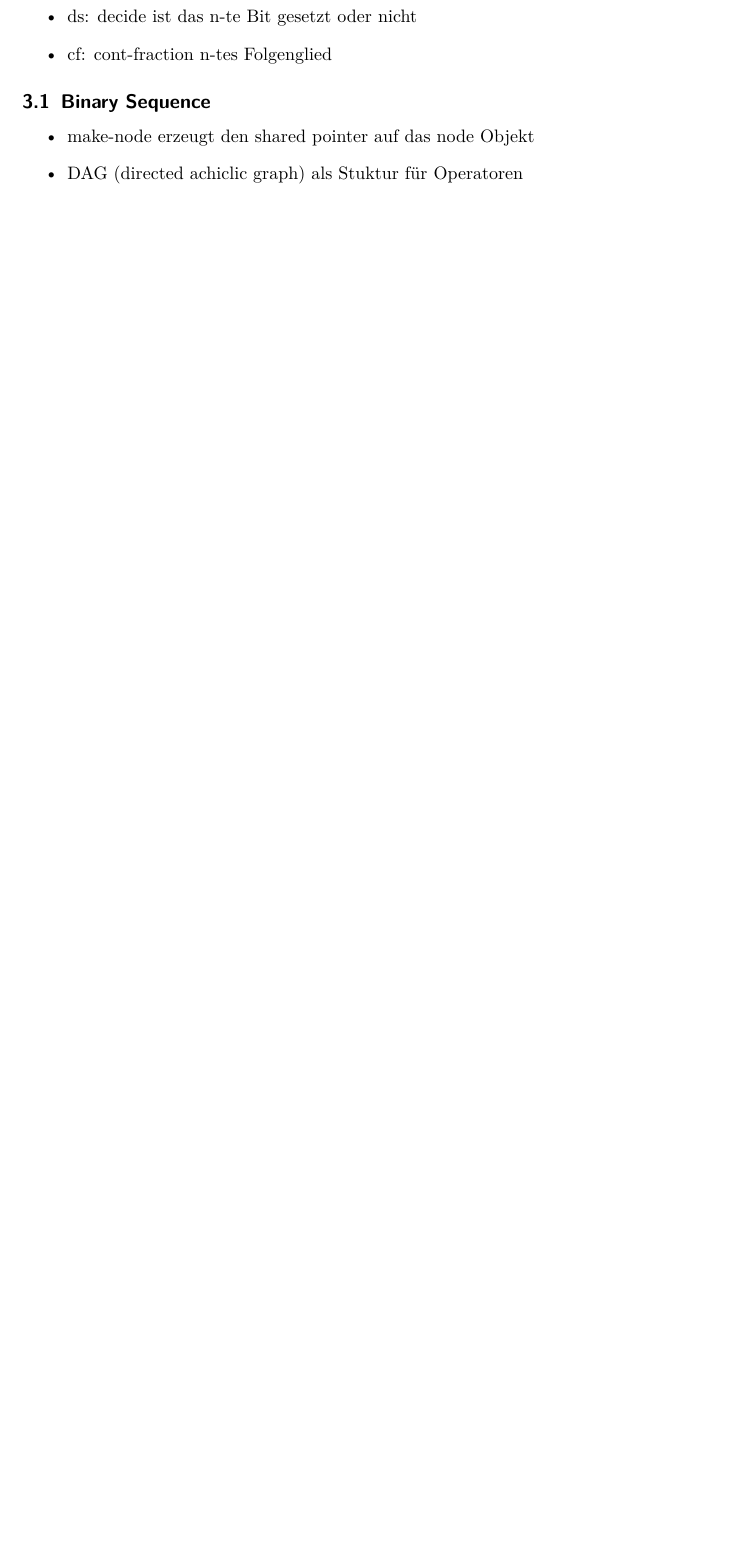
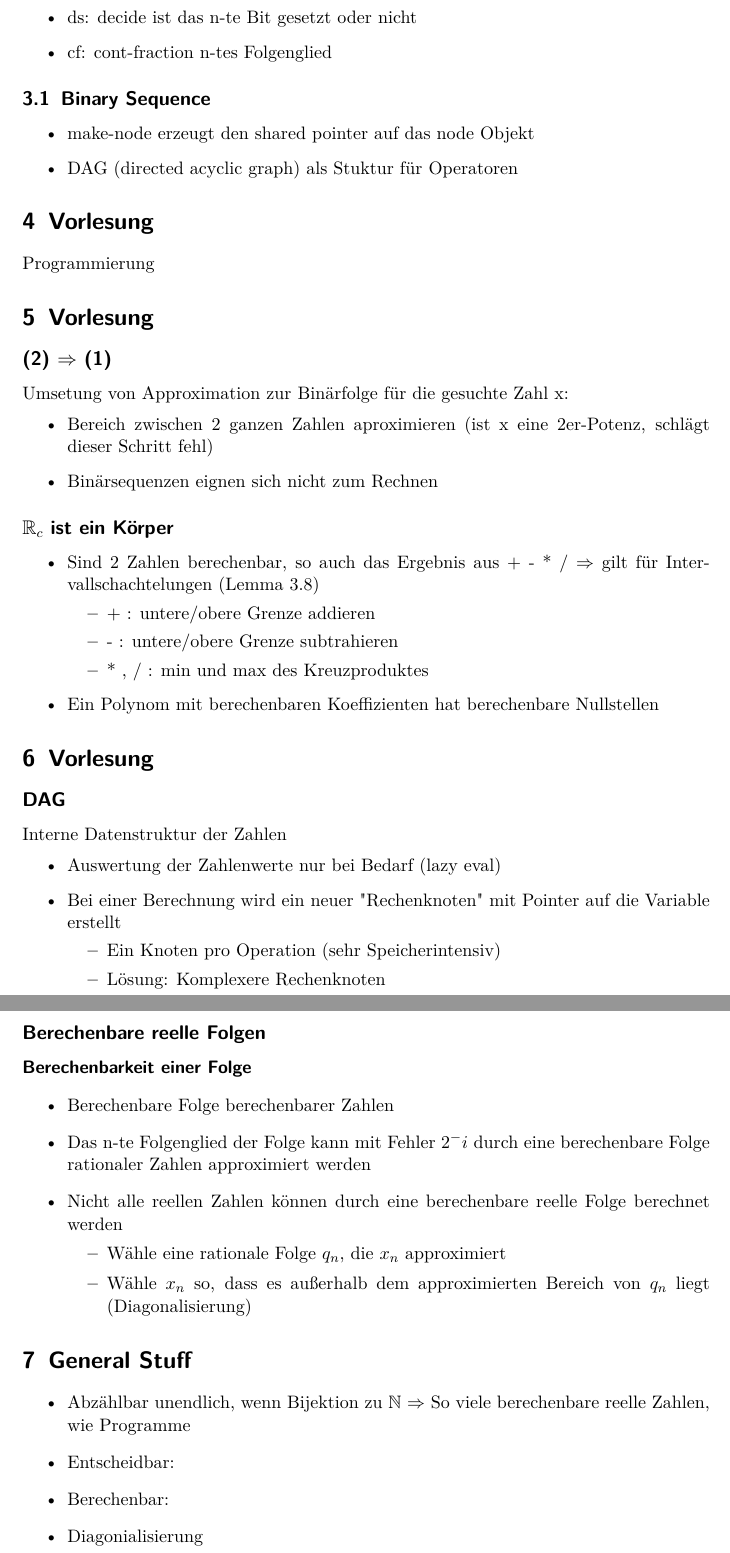
Before and after one commit to BeneLuWi/uni, a LaTeX document (berechenbare_analysis/main.tex): part of page 4 of 4 before the commit and two parts of pages 4 and 5 of 5 after it, the two joined at a grey line, cut so that both start at the same text, the shorter picture padded with empty space. Compiled offline with pdfLaTeX.

Commit message:
Näherungsalgo

```diff
--- a/berechenbare_analysis/main.tex
+++ b/berechenbare_analysis/main.tex
@@ -89,7 +89,65 @@ Ziel: shared pointer für temporäre Variablen verstecken (durch wrapper)
 \subsection{Binary Sequence}
 \begin{itemize}
   \item make-node erzeugt den shared pointer auf das node Objekt
-  \item DAG (directed achiclic graph) als Stuktur für Operatoren
+  \item DAG (directed acyclic graph) als Stuktur für Operatoren
 \end{itemize}
 
+\section{Vorlesung}
+Programmierung
+
+
+\section{Vorlesung}
+\subsection*{(2) $ \Rightarrow $ (1)}
+Umsetung von Approximation zur Binärfolge für die gesuchte Zahl x:
+\begin{itemize}
+  \item Bereich zwischen 2 ganzen Zahlen aproximieren (ist x eine 2er-Potenz, schlägt dieser Schritt fehl)
+  \item Binärsequenzen eignen sich nicht zum Rechnen
+\end{itemize}
+
+\subsection*{$ \mathbb{R}_c $ ist ein Körper}
+\begin{itemize}
+  \item Sind 2 Zahlen berechenbar, so auch das Ergebnis aus + - * / $ \Rightarrow $ gilt für Intervallschachtelungen (Lemma 3.8)
+  \begin{itemize}
+    \item + : untere/obere Grenze addieren
+    \item - : untere/obere Grenze subtrahieren
+    \item * , / : min und max des Kreuzproduktes
+  \end{itemize}
+  \item Ein Polynom mit berechenbaren Koeffizienten hat berechenbare Nullstellen
+\end{itemize}
+
+\section{Vorlesung}
+
+\subsection*{DAG}
+Interne Datenstruktur der Zahlen
+\begin{itemize}
+  \item Auswertung der Zahlenwerte nur bei Bedarf (lazy eval)
+  \item Bei einer Berechnung wird ein neuer "Rechenknoten" mit Pointer auf die Variable erstellt
+  \begin{itemize}
+    \item Ein Knoten pro Operation (sehr Speicherintensiv)
+    \item Lösung: Komplexere Rechenknoten
+  \end{itemize}
+\end{itemize}
+
+\subsection*{Berechenbare reelle Folgen}
+\paragraph{Berechenbarkeit einer Folge}
+\begin{itemize}
+  \item Berechenbare Folge berechenbarer Zahlen
+  \item Das n-te Folgenglied der Folge kann mit Fehler $ 2^-i $ durch eine berechenbare Folge rationaler Zahlen approximiert werden
+  \item Nicht alle reellen Zahlen können durch eine berechenbare reelle Folge berechnet werden
+  \begin{itemize}
+    \item Wähle eine rationale Folge $ q_n $, die $ x_n $ approximiert
+    \item Wähle $ x_n $ so, dass es außerhalb dem approximierten Bereich von $ q_n $ liegt (Diagonalisierung)
+  \end{itemize}
+\end{itemize}
+
+
+\section{General Stuff}
+\begin{itemize}
+  \item Abzählbar unendlich, wenn Bijektion zu $ \mathbb{N} $ $ \Rightarrow $ So viele berechenbare reelle Zahlen, wie Programme
+  \item Entscheidbar:
+  \item Berechenbar:
+  \item Diagonialisierung
+\end{itemize}
+
+
 \end{document}
```
Also changed, not shown: approximative_algorithmen/main.tex (+1 -1 lines), approximative_algorithmen/main.pdf, berechenbare_analysis/main.pdf, berechenbare_analysis/main.tex (6 more changed lines).
